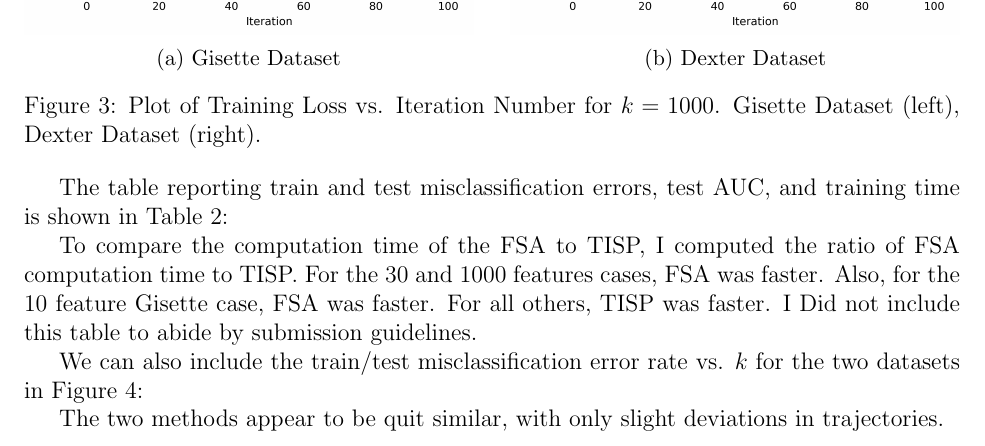
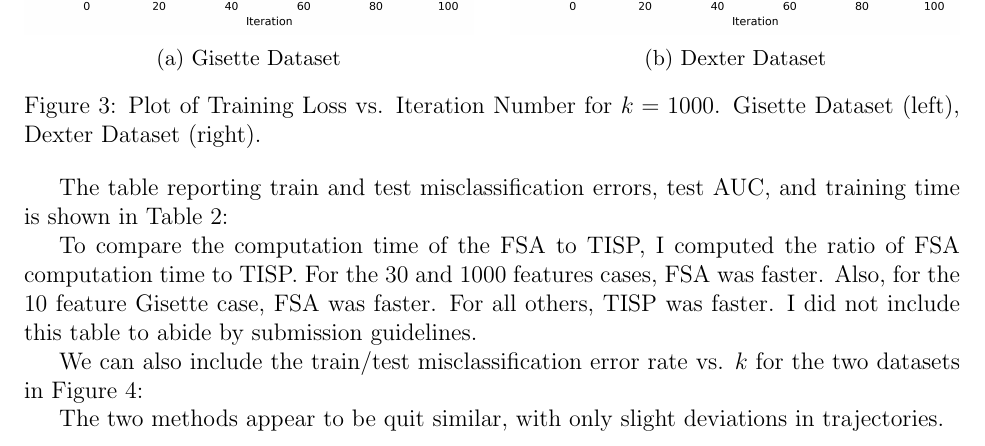
Before and after one commit to pj216rt/ML_2026, a LaTeX problem sheet (assignments/hw04/writeup/writeup_hw04.tex): part of page 3 of 16, cut so that both start at the same text. Compiled offline with pdfLaTeX.

```diff
--- a/assignments/hw04/writeup/writeup_hw04.tex
+++ b/assignments/hw04/writeup/writeup_hw04.tex
@@ -183,7 +183,7 @@
 
 To compare the computation time of the FSA to TISP, I computed the ratio of FSA computation time to TISP.
 For the 30 and 1000 features cases, FSA was faster.  Also, for the 10 feature Gisette case, FSA was faster.
-For all others, TISP was faster.  I Did not include this table to abide by submission guidelines.
+For all others, TISP was faster.  I did not include this table to abide by submission guidelines.
 
 We can also include the train/test misclassification error rate vs. \(k\) for the two datasets in
 Figure \ref{fig:q2_comp}:
```
Also changed, not shown: assignments/hw04/writeup/writeup_hw04.pdf.
